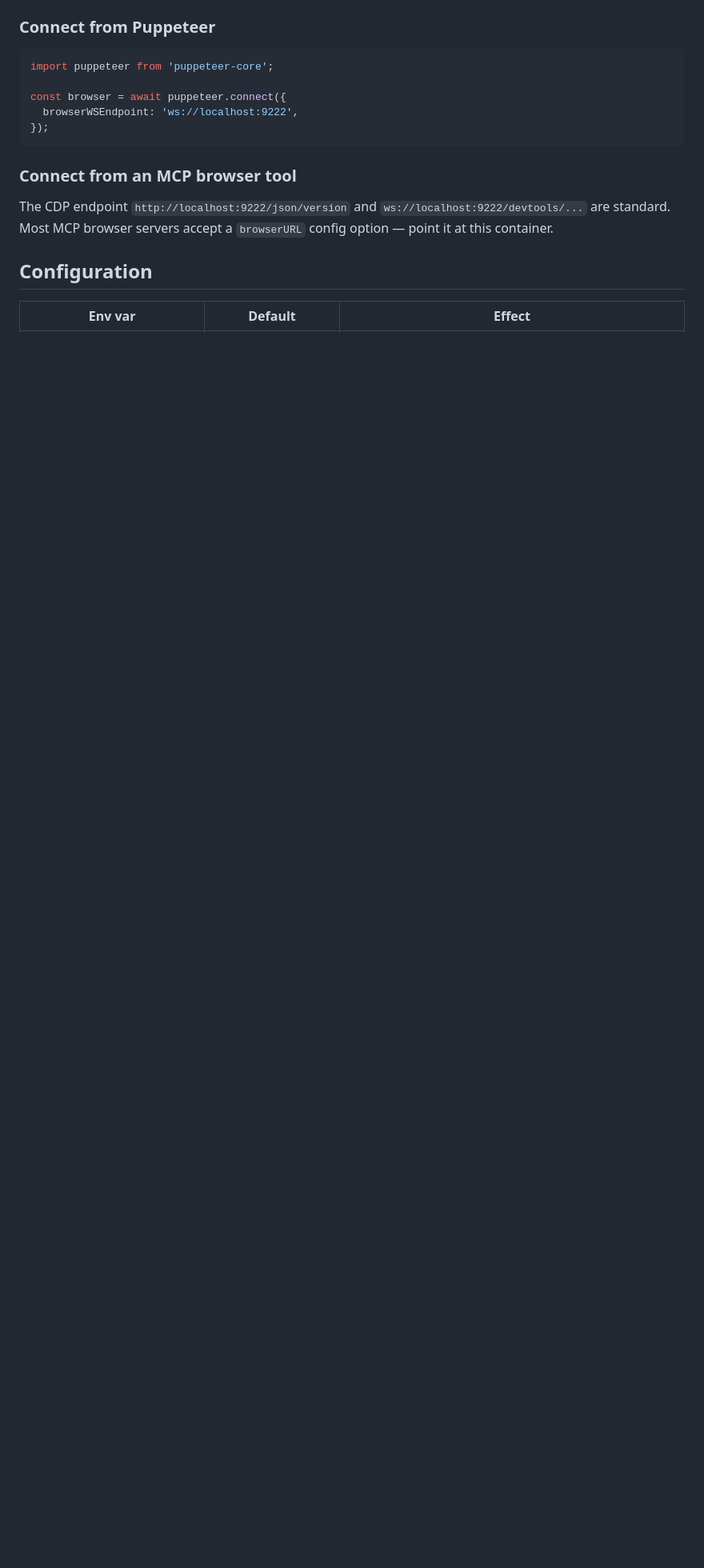
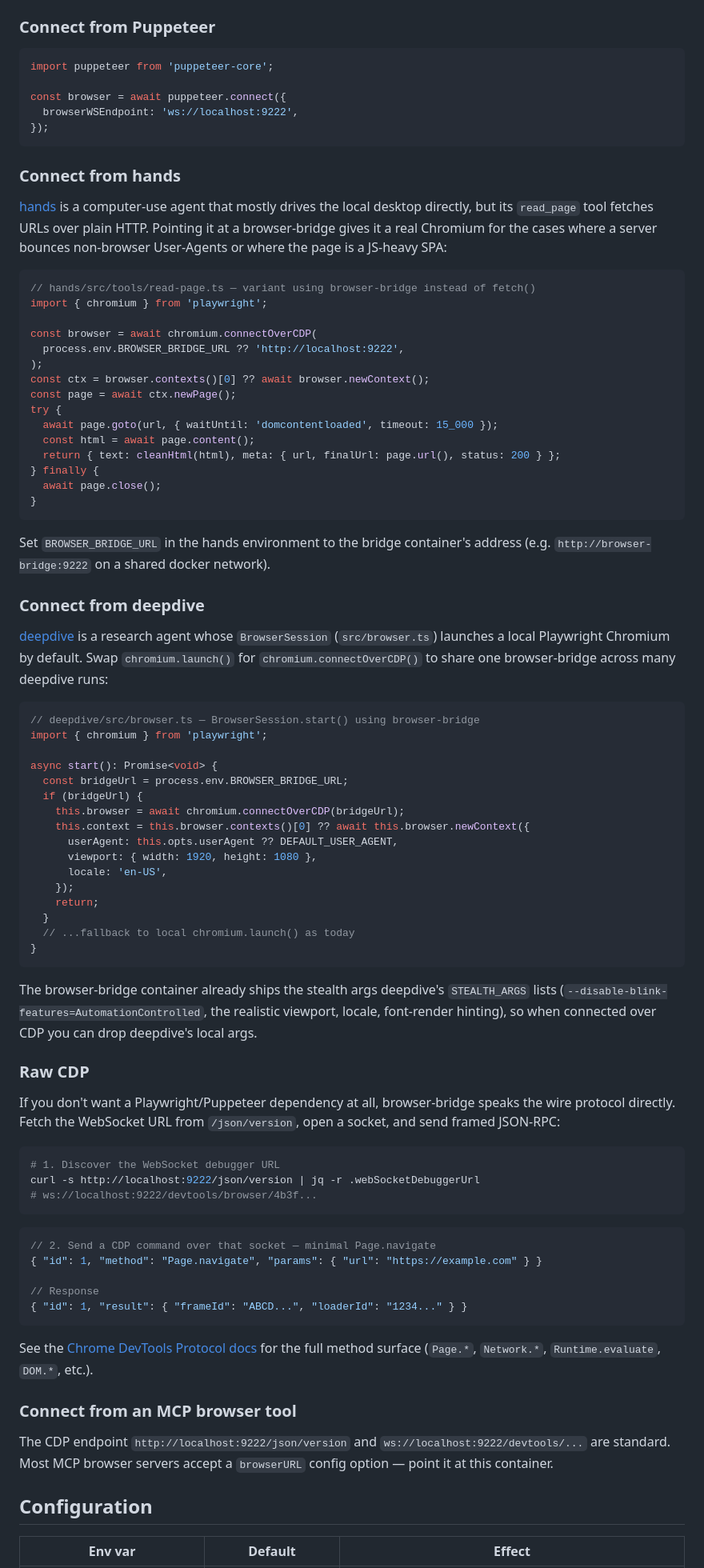
Before and after one commit to askalf/browser-bridge, a Markdown page: README.md, the part around one of its changes. Shown at 80% size. Rendered like a GitHub page; blank space fills up the shorter version.

Commit message:
docs: add Usage section with hands + deepdive + raw CDP examples (#12)
Renames the existing Use it heading to Usage and adds three subsections
showing the two known callers (hands, deepdive) connecting via
chromium.connectOverCDP, plus a raw CDP example demonstrating the JSON-RPC
wire format for callers without a Playwright/Puppeteer dependency.

Closes OPS-93F1996C6F064F6EB9BDEA

````diff
--- a/README.md
+++ b/README.md
@@ -98,6 +98,75 @@ const browser = await puppeteer.connect({
   browserWSEndpoint: 'ws://localhost:9222',
 });
 ```
+
+### Connect from hands
+
+[hands](https://github.com/askalf/hands) is a computer-use agent that mostly drives the local desktop directly, but its `read_page` tool fetches URLs over plain HTTP. Pointing it at a browser-bridge gives it a real Chromium for the cases where a server bounces non-browser User-Agents or where the page is a JS-heavy SPA:
+
+```ts
+// hands/src/tools/read-page.ts — variant using browser-bridge instead of fetch()
+import { chromium } from 'playwright';
+
+const browser = await chromium.connectOverCDP(
+  process.env.BROWSER_BRIDGE_URL ?? 'http://localhost:9222',
+);
+const ctx = browser.contexts()[0] ?? await browser.newContext();
+const page = await ctx.newPage();
+try {
+  await page.goto(url, { waitUntil: 'domcontentloaded', timeout: 15_000 });
+  const html = await page.content();
+  return { text: cleanHtml(html), meta: { url, finalUrl: page.url(), status: 200 } };
+} finally {
+  await page.close();
+}
+```
+
+Set `BROWSER_BRIDGE_URL` in the hands environment to the bridge container's address (e.g. `http://browser-bridge:9222` on a shared docker network).
+
+### Connect from deepdive
+
+[deepdive](https://github.com/askalf/deepdive) is a research agent whose `BrowserSession` (`src/browser.ts`) launches a local Playwright Chromium by default. Swap `chromium.launch()` for `chromium.connectOverCDP()` to share one browser-bridge across many deepdive runs:
+
+```ts
+// deepdive/src/browser.ts — BrowserSession.start() using browser-bridge
+import { chromium } from 'playwright';
+
+async start(): Promise<void> {
+  const bridgeUrl = process.env.BROWSER_BRIDGE_URL;
+  if (bridgeUrl) {
+    this.browser = await chromium.connectOverCDP(bridgeUrl);
+    this.context = this.browser.contexts()[0] ?? await this.browser.newContext({
+      userAgent: this.opts.userAgent ?? DEFAULT_USER_AGENT,
+      viewport: { width: 1920, height: 1080 },
+      locale: 'en-US',
+    });
+    return;
+  }
+  // ...fallback to local chromium.launch() as today
+}
+```
+
+The browser-bridge container already ships the stealth args deepdive's `STEALTH_ARGS` lists (`--disable-blink-features=AutomationControlled`, the realistic viewport, locale, font-render hinting), so when connected over CDP you can drop deepdive's local args.
+
+### Raw CDP
+
+If you don't want a Playwright/Puppeteer dependency at all, browser-bridge speaks the wire protocol directly. Fetch the WebSocket URL from `/json/version`, open a socket, and send framed JSON-RPC:
+
+```bash
+# 1. Discover the WebSocket debugger URL
+curl -s http://localhost:9222/json/version | jq -r .webSocketDebuggerUrl
+# ws://localhost:9222/devtools/browser/4b3f...
+```
+
+```jsonc
+// 2. Send a CDP command over that socket — minimal Page.navigate
+{ "id": 1, "method": "Page.navigate", "params": { "url": "https://example.com" } }
+
+// Response
+{ "id": 1, "result": { "frameId": "ABCD...", "loaderId": "1234..." } }
+```
+
+See the [Chrome DevTools Protocol docs](https://chromedevtools.github.io/devtools-protocol/) for the full method surface (`Page.*`, `Network.*`, `Runtime.evaluate`, `DOM.*`, etc.).
 
 ### Connect from an MCP browser tool
 
````
Also changed, not shown: other parts of README.md (+1 -1 lines).
